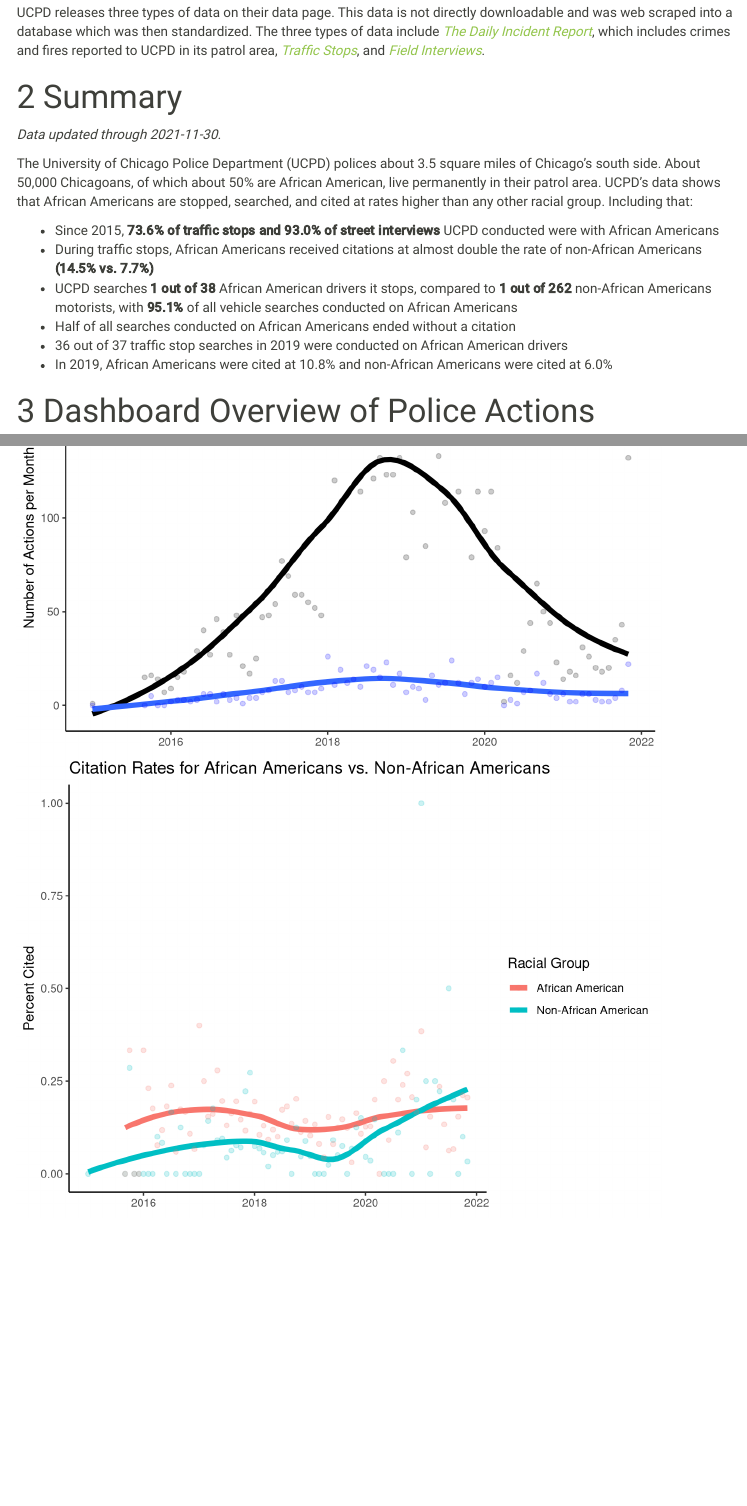
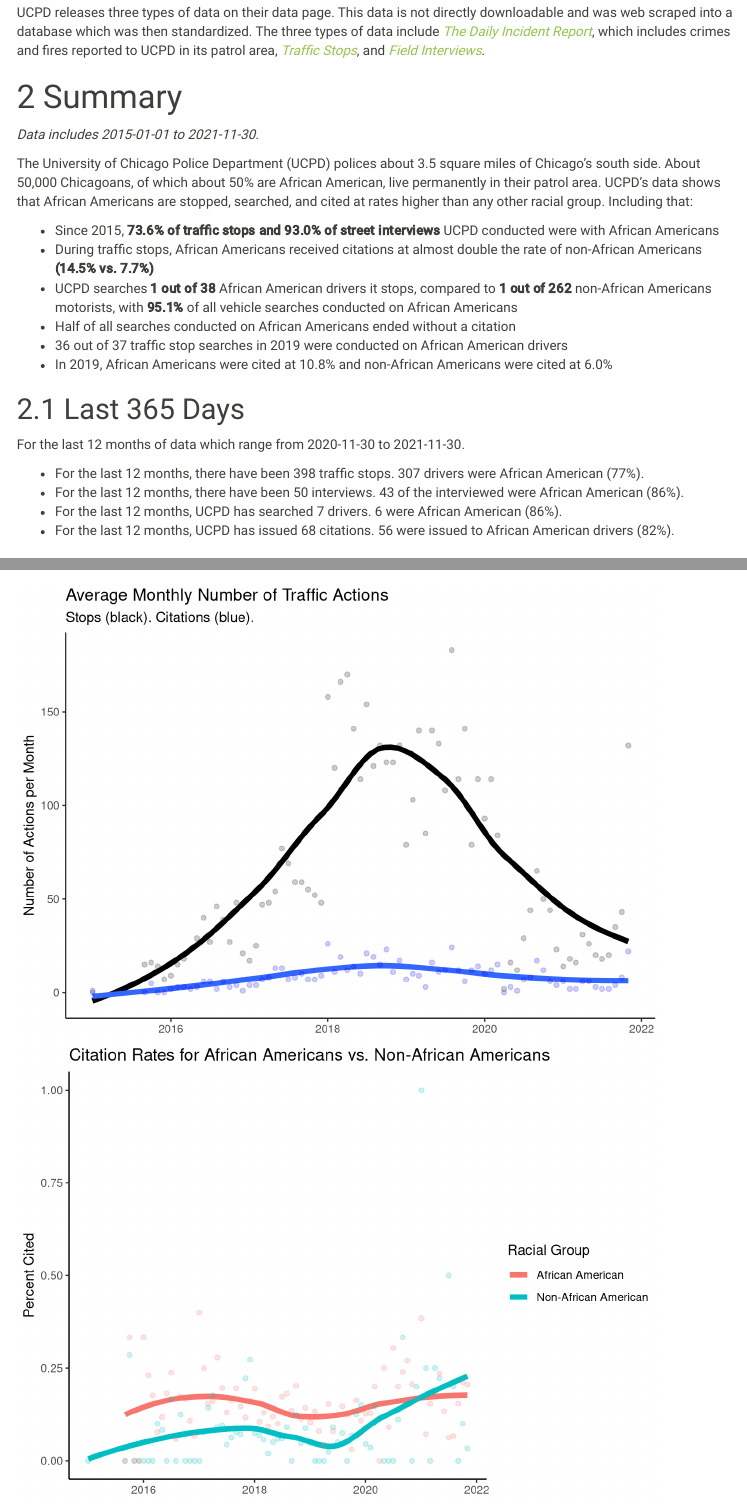
Before and after one commit to erhla/UCPD, an R Markdown document (ucpd_facts.Rmd): the page in a window 1100 px wide, from 170 px down, and a second part further down, joined at a grey line. Rendered offline with R 4.5, knitr and Pandoc, with nearby package versions; some code elsewhere in the file could not run offline; menus at the side of the page are left out.

Commit message:
new section

````diff
--- a/ucpd_facts.Rmd
+++ b/ucpd_facts.Rmd
@@ -100,7 +100,7 @@
 
 # Summary
 
-*Data updated through `r str_glue("{max(incident$Occured, na.rm=T)}")`.*
+*Data includes `r str_glue("{min(incident$Occured, na.rm=T)} to {max(incident$Occured, na.rm=T)}")`.*
 
 The University of Chicago Police Department (UCPD) polices about 3.5 square miles of Chicago's south side. About 50,000 Chicagoans, of which about 50% are African American, live permanently in their patrol area. UCPD's data shows that African Americans are stopped, searched, and cited at rates higher than any other racial group. Including that:
 
@@ -110,3 +110,7 @@
 - Half of all searches conducted on African Americans ended without a citation
 - 36 out of 37 traffic stop searches in 2019 were conducted on African American drivers
 - In 2019, African Americans were cited at 10.8% and non-African Americans were cited at 6.0%
+
+## Last 365 Days
+
+```{r}
@@ -113,3 +134,9 @@
+For the last 12 months of data which range from `r str_glue("{mind} to {maxd}")`.
+
+- For the last 12 months, `r str_glue("there have been {nrow(lasty_traffic)} traffic stops. {sum(lasty_traffic$is_black)} drivers were African American ({percent(sum(lasty_traffic$is_black) / nrow(lasty_traffic))}).")`
+- For the last 12 months, `r str_glue("there have been {nrow(lasty_interview)} interviews. {sum(lasty_interview$is_black)} of the interviewed were African American ({percent(sum(lasty_interview$is_black) / nrow(lasty_interview))}).")`
+- For the last 12 months, UCPD has searched `r str_glue("{s1} drivers. {s2} were African American ({percent(s2/s1)}).")`
+- For the last 12 months, UCPD has issued `r str_glue("{i1} citations. {i2} were issued to African American drivers ({percent(i2/i1)}).")`
 
 # Dashboard Overview of Police Actions
 ```{r}
````
Also changed, not shown: ucpd_facts.html, ucpd_facts.Rmd (17 more changed lines).
